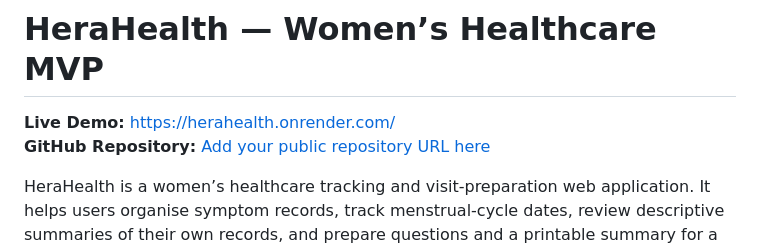
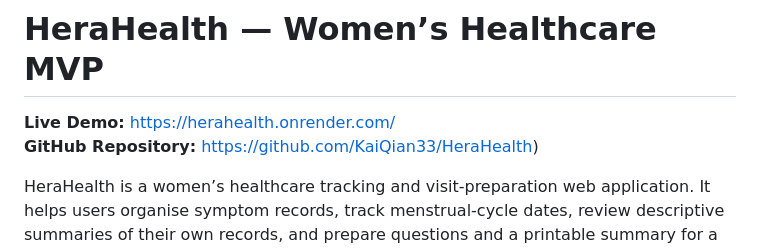
Before and after one commit to KaiQian33/HeraHealth, a Markdown page: README.md, the part around the change. GitHub-like rendering.

```diff
--- a/README.md
+++ b/README.md
@@ -1,7 +1,7 @@
 # HeraHealth — Women’s Healthcare MVP
 
 **Live Demo:** [https://herahealth.onrender.com/](https://herahealth.onrender.com/)
-**GitHub Repository:** [Add your public repository URL here]([https://github.com/KaiQian33/HeraHealth](https://github.com/KaiQian33/HeraHealth))
+**GitHub Repository:** [https://github.com/KaiQian33/HeraHealth](https://github.com/KaiQian33/HeraHealth))
 
 HeraHealth is a women’s healthcare tracking and visit-preparation web application. It helps users organise symptom records, track menstrual-cycle dates, review descriptive summaries of their own records, and prepare questions and a printable summary for a healthcare visit.
 
```
